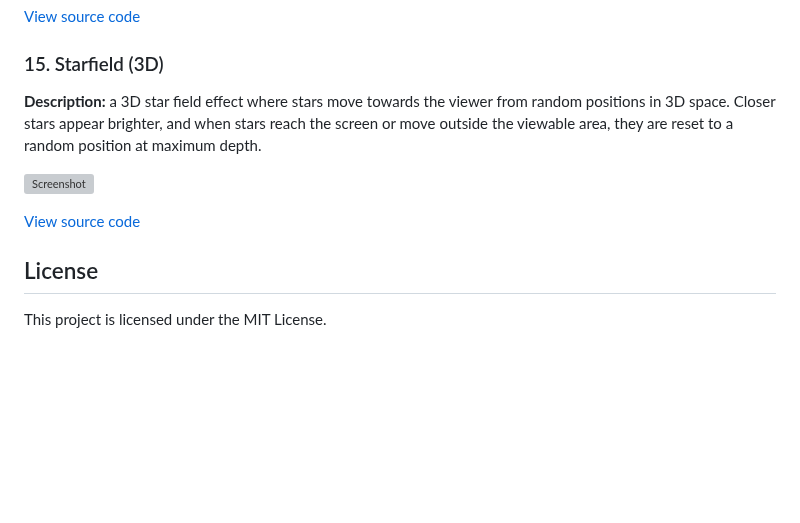
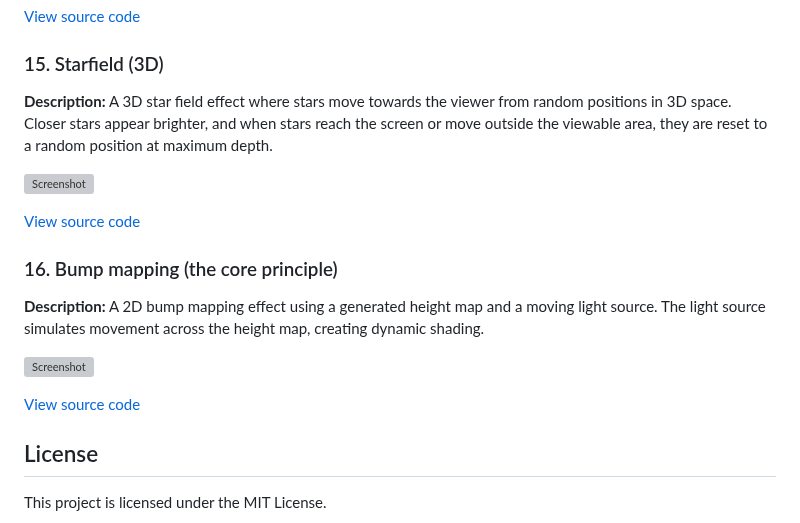
Before and after one commit to patriksporre/html5-typescript-canvas, a Markdown page: README.md, the part around the change. Drawn GitHub-style; blank space fills up the shorter version; grey boxes are pictures that could not be loaded.

Commit message:
Documentation

```diff
--- a/README.md
+++ b/README.md
@@ -158,11 +158,19 @@ Once started, navigate to the provided URL (e.g., `http://127.0.0.1:8080`) to vi
 
 ### 15. Starfield (3D)
 
-**Description:** a 3D star field effect where stars move towards the viewer from random positions in 3D space. Closer stars appear brighter, and when stars reach the screen or move outside the viewable area, they are reset to a random position at maximum depth.
+**Description:** A 3D star field effect where stars move towards the viewer from random positions in 3D space. Closer stars appear brighter, and when stars reach the screen or move outside the viewable area, they are reset to a random position at maximum depth.
 
 ![Screenshot](./source/examples/14stars3d/screenshot.jpg)
 
 [View source code](./source/examples/14stars3d/)
+
+### 16. Bump mapping (the core principle)
+
+**Description:** A 2D bump mapping effect using a generated height map and a moving light source. The light source simulates movement across the height map, creating dynamic shading.
+
+![Screenshot](./source/examples/15bump/screenshot.jpg)
+
+[View source code](./source/examples/15bump/)
 
 ## License
 This project is licensed under the MIT License.
```
